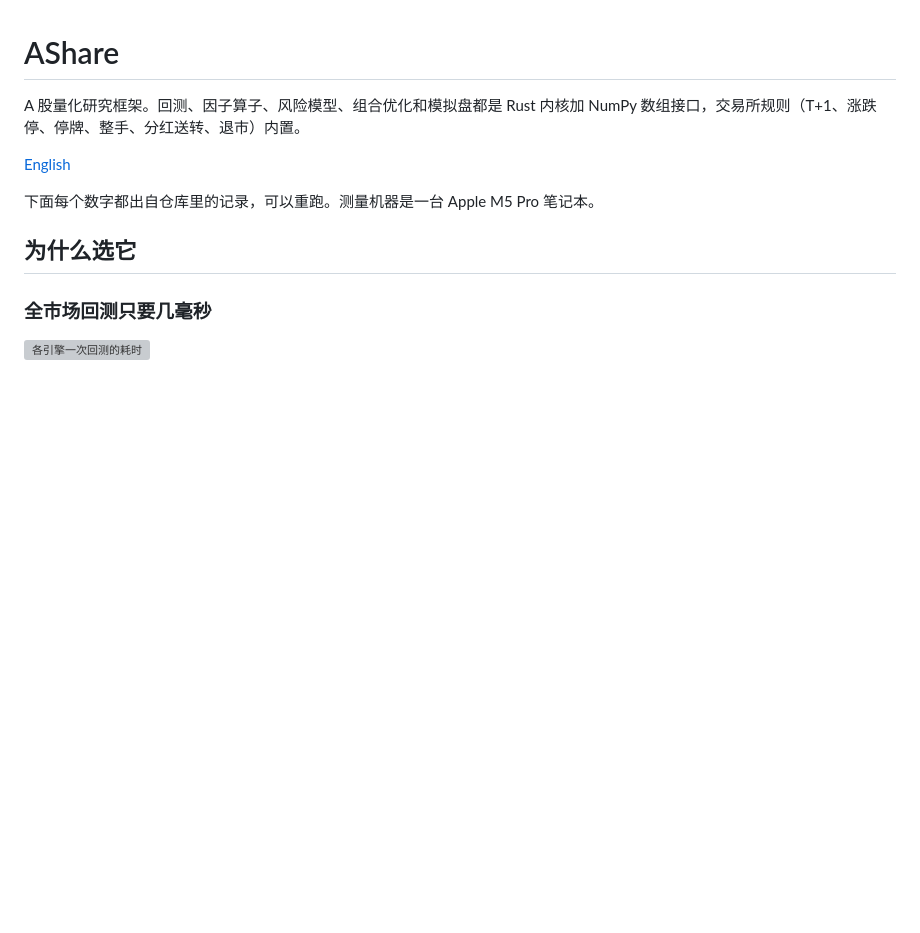
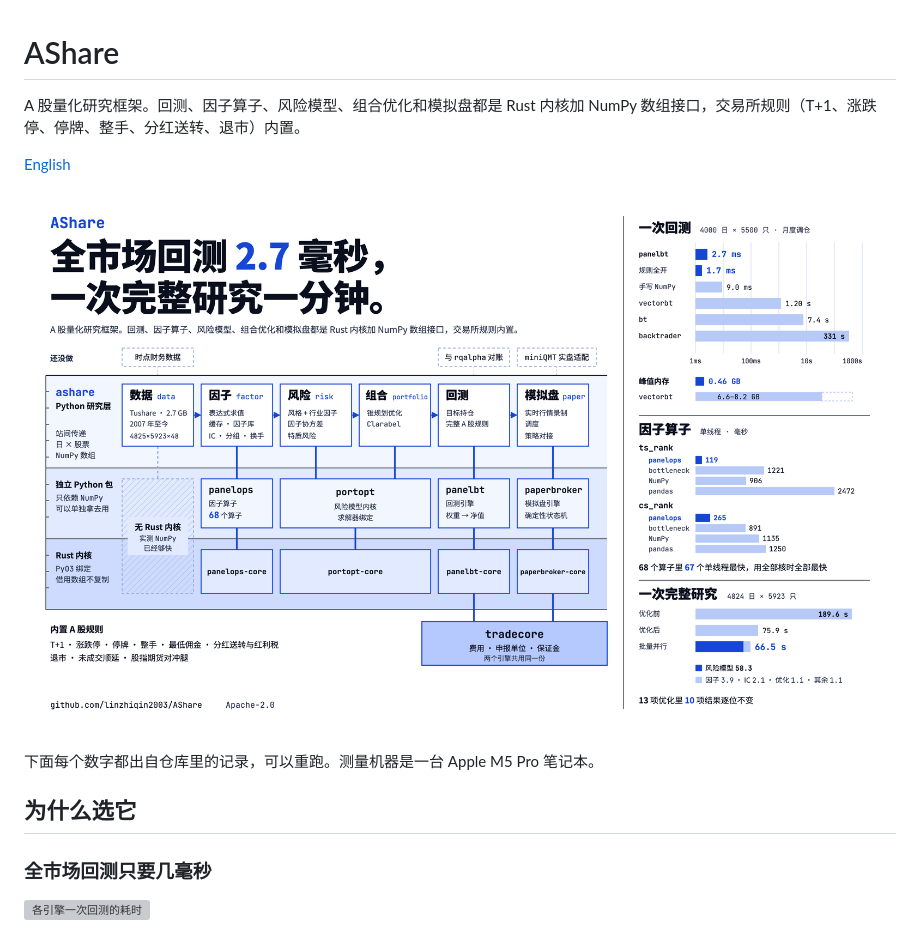
Before and after one commit to linzhiqin2003/AShare, a Markdown page: README.md, the part around the change. Rendered like a GitHub page; pictures changed too: docs/assets/architecture.png (added); blank space fills up the shorter version; grey boxes are pictures that could not be loaded.

Commit message:
README: architecture and results one-pager

```diff
--- a/README.md
+++ b/README.md
@@ -3,6 +3,8 @@
 A 股量化研究框架。回测、因子算子、风险模型、组合优化和模拟盘都是 Rust 内核加 NumPy 数组接口，交易所规则（T+1、涨跌停、停牌、整手、分红送转、退市）内置。
 
 [English](README.en.md)
+
+![AShare 的架构与成果](docs/assets/architecture.png)
 
 下面每个数字都出自仓库里的记录，可以重跑。测量机器是一台 Apple M5 Pro 笔记本。
 
```
Also changed, not shown: 1 other file.
